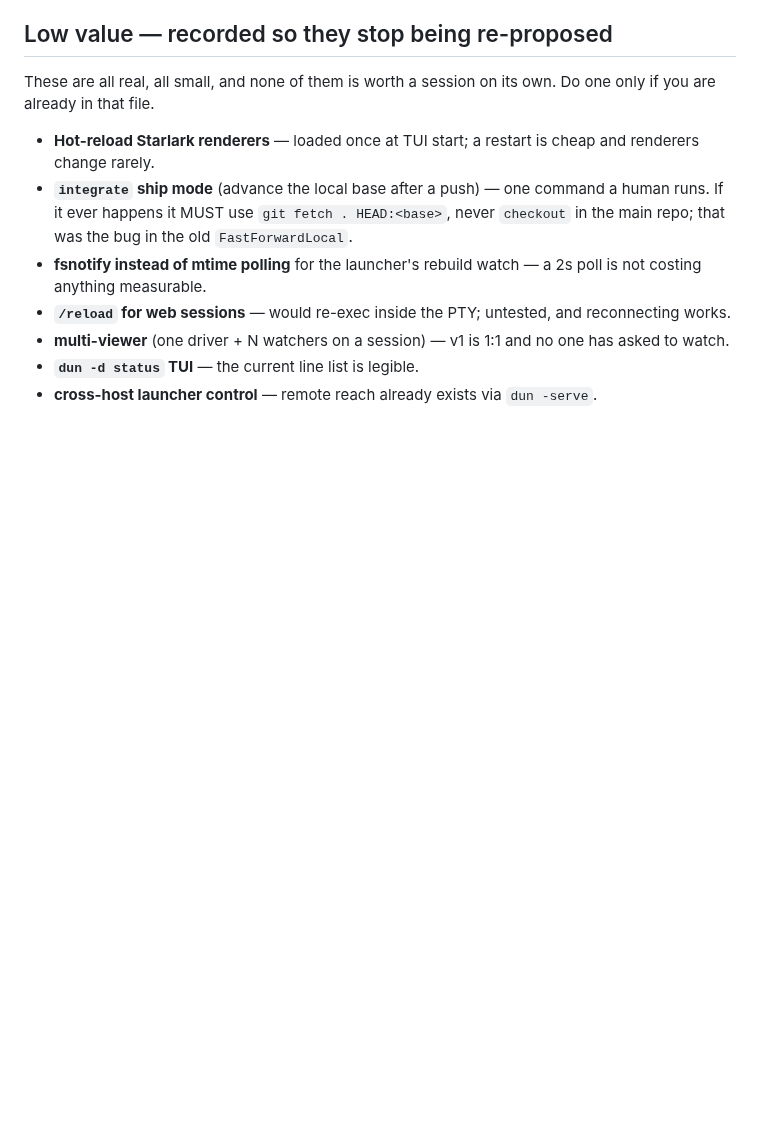
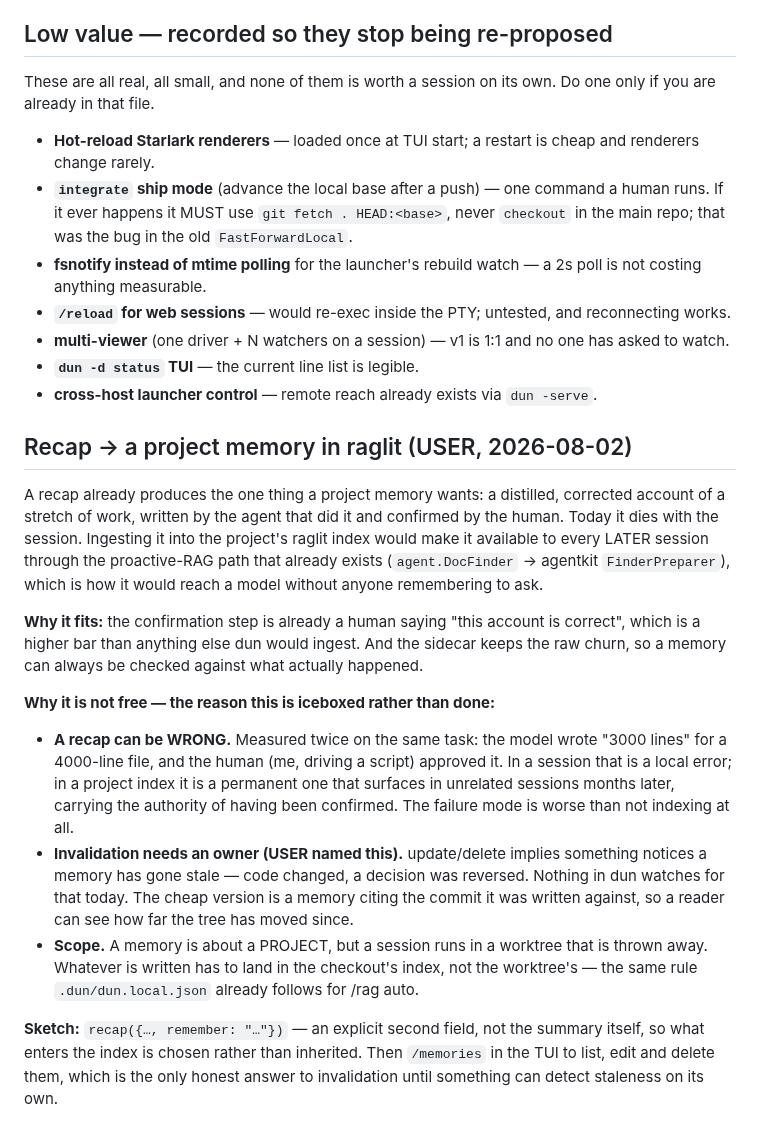
Before and after one commit to IodeSystems/dun, a Markdown page: plan/icebox.md, the part around the change. GitHub-like rendering; blank space fills up the shorter version.

Commit message:
docs(icebox): recap as a durable project memory in raglit
USER's idea. Records why it fits (a recap is already a human-confirmed,
distilled account) and the three things that make it not free: a recap can be
wrong and an indexed wrong memory outlives the session that made it, staleness
has no owner today, and a worktree-scoped session must write to the CHECKOUT's
index. Sketches an explicit remember: field plus /memories to list and delete.

Co-Authored-By: Claude Opus 5 (1M context) <noreply@anthropic.com>

```diff
--- a/plan/icebox.md
+++ b/plan/icebox.md
@@ -84,3 +84,41 @@ Do one only if you are already in that file.
   has asked to watch.
 - **`dun -d status` TUI** — the current line list is legible.
 - **cross-host launcher control** — remote reach already exists via `dun -serve`.
+
+## Recap → a project memory in raglit (USER, 2026-08-02)
+
+A recap already produces the one thing a project memory wants: a distilled,
+corrected account of a stretch of work, written by the agent that did it and
+confirmed by the human. Today it dies with the session. Ingesting it into the
+project's raglit index would make it available to every LATER session through
+the proactive-RAG path that already exists (`agent.DocFinder` → agentkit
+`FinderPreparer`), which is how it would reach a model without anyone
+remembering to ask.
+
+**Why it fits:** the confirmation step is already a human saying "this account is
+correct", which is a higher bar than anything else dun would ingest. And the
+sidecar keeps the raw churn, so a memory can always be checked against what
+actually happened.
+
+**Why it is not free — the reason this is iceboxed rather than done:**
+
+- **A recap can be WRONG.** Measured twice on the same task: the model wrote
+  "3000 lines" for a 4000-line file, and the human (me, driving a script)
+  approved it. In a session that is a local error; in a project index it is a
+  permanent one that surfaces in unrelated sessions months later, carrying the
+  authority of having been confirmed. The failure mode is worse than not
+  indexing at all.
+- **Invalidation needs an owner (USER named this).** update/delete implies
+  something notices a memory has gone stale — code changed, a decision was
+  reversed. Nothing in dun watches for that today. The cheap version is a memory
+  citing the commit it was written against, so a reader can see how far the tree
+  has moved since.
+- **Scope.** A memory is about a PROJECT, but a session runs in a worktree that
+  is thrown away. Whatever is written has to land in the checkout's index, not
+  the worktree's — the same rule `.dun/dun.local.json` already follows for
+  /rag auto.
+
+**Sketch:** `recap({…, remember: "…"})` — an explicit second field, not the
+summary itself, so what enters the index is chosen rather than inherited. Then
+`/memories` in the TUI to list, edit and delete them, which is the only honest
+answer to invalidation until something can detect staleness on its own.
```
